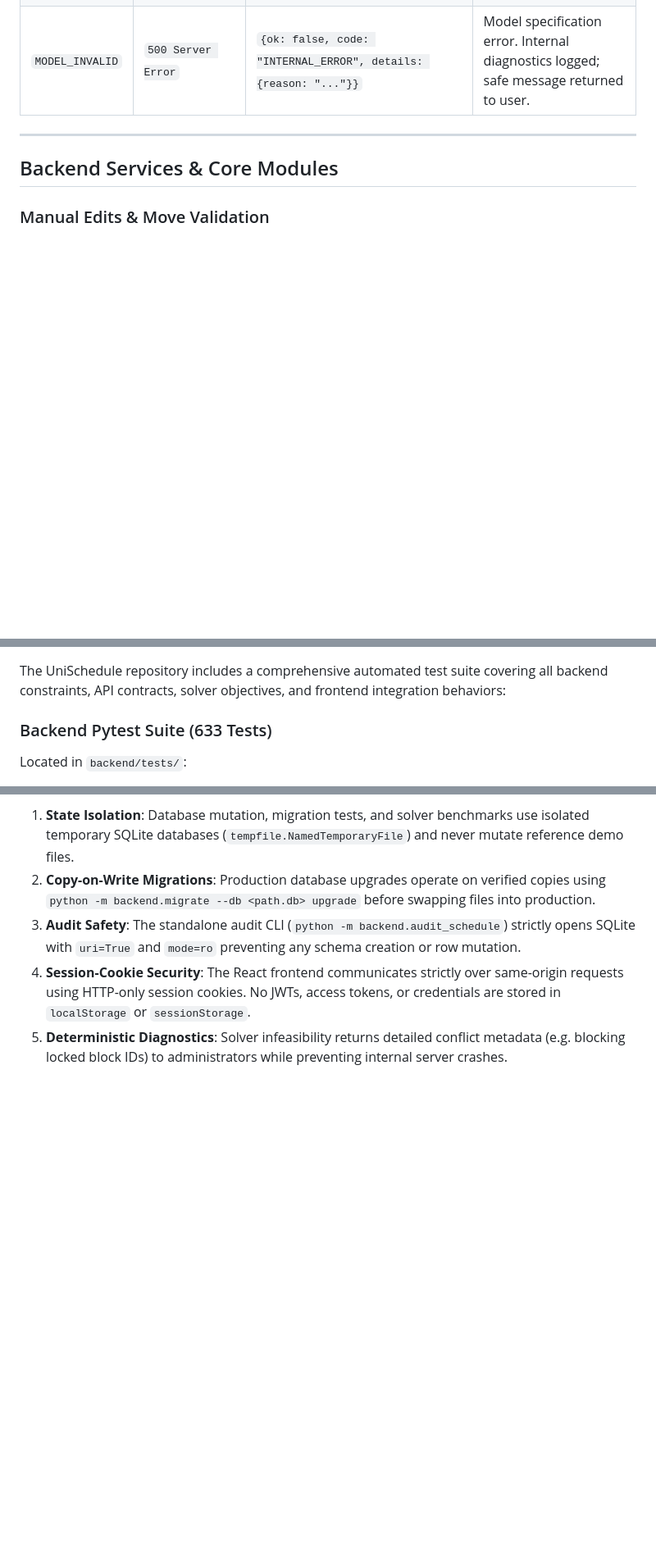
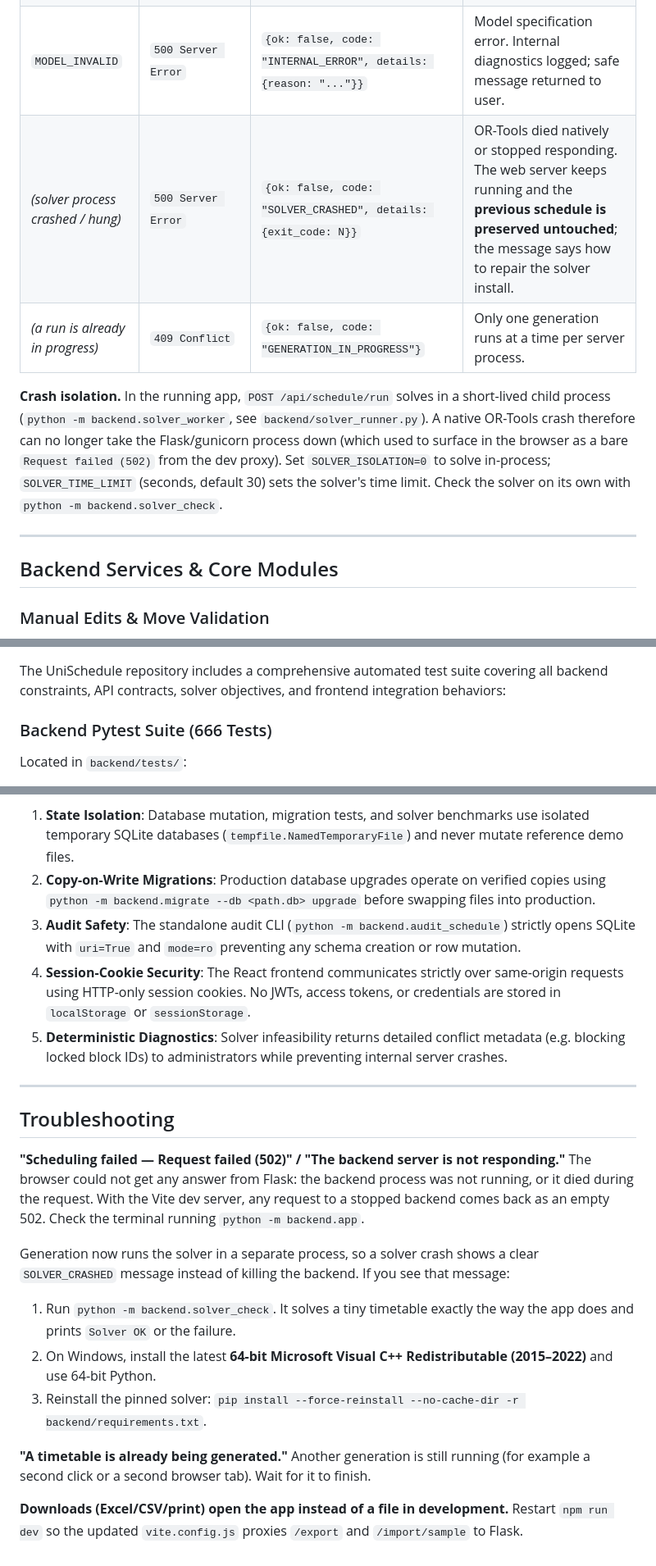
Before and after one commit to xdvae/timetable-V3, a Markdown page: README.md, 3 parts joined by grey strips. Shown at 82% size. Rendered like a GitHub page; blank space fills up the shorter version.

```diff
--- a/README.md
+++ b/README.md
@@ -242,6 +244,10 @@ The generation endpoint (`POST /api/schedule/run`) implements rigorous solver st
 | `INFEASIBLE` | `422 Unprocessable` | `{ok: false, code: "SCHEDULING_INFEASIBLE", details: {locked_block_ids: [...]}}` | Solver proved no schedule can satisfy all hard rules. **Previous schedule is preserved untouched.** |
 | `UNKNOWN` | `422 Unprocessable` | `{ok: false, code: "SCHEDULING_FAILED", details: {timeout: true, status: "UNKNOWN"}}` | Solver reached time limit without finding a solution. **Previous schedule is preserved untouched.** |
 | `MODEL_INVALID` | `500 Server Error` | `{ok: false, code: "INTERNAL_ERROR", details: {reason: "..."}}` | Model specification error. Internal diagnostics logged; safe message returned to user. |
+| *(solver process crashed / hung)* | `500 Server Error` | `{ok: false, code: "SOLVER_CRASHED", details: {exit_code: N}}` | OR-Tools died natively or stopped responding. The web server keeps running and the **previous schedule is preserved untouched**; the message says how to repair the solver install. |
+| *(a run is already in progress)* | `409 Conflict` | `{ok: false, code: "GENERATION_IN_PROGRESS"}` | Only one generation runs at a time per server process. |
+
+**Crash isolation.** In the running app, `POST /api/schedule/run` solves in a short-lived child process (`python -m backend.solver_worker`, see `backend/solver_runner.py`). A native OR-Tools crash therefore can no longer take the Flask/gunicorn process down (which used to surface in the browser as a bare `Request failed (502)` from the dev proxy). Set `SOLVER_ISOLATION=0` to solve in-process; `SOLVER_TIME_LIMIT` (seconds, default 30) sets the solver's time limit. Check the solver on its own with `python -m backend.solver_check`.
 
 ---
 
@@ -544,7 +551,7 @@ Export endpoints produce standalone files formatted per timetable view (one sect
 
 The UniSchedule repository includes a comprehensive automated test suite covering all backend constraints, API contracts, solver objectives, and frontend integration behaviors:
 
-### Backend Pytest Suite (633 Tests)
+### Backend Pytest Suite (666 Tests)
 Located in `backend/tests/`:
 - `test_hn1.py`, `test_hn1_capacity.py` — High-workload consecutive theory limits and capacity rules
 - `test_scheduler_objective_6s.py` — Hierarchy of CP-SAT soft objective tiers and benchmarks
@@ -667,3 +695,20 @@ Following Phase 6V hardening, UniSchedule implements strict operational safety p
 3. **Audit Safety**: The standalone audit CLI (`python -m backend.audit_schedule`) strictly opens SQLite with `uri=True` and `mode=ro` preventing any schema creation or row mutation.
 4. **Session-Cookie Security**: The React frontend communicates strictly over same-origin requests using HTTP-only session cookies. No JWTs, access tokens, or credentials are stored in `localStorage` or `sessionStorage`.
 5. **Deterministic Diagnostics**: Solver infeasibility returns detailed conflict metadata (e.g. blocking locked block IDs) to administrators while preventing internal server crashes.
+
+---
+
+## Troubleshooting
+
+**"Scheduling failed — Request failed (502)" / "The backend server is not responding."**
+The browser could not get any answer from Flask: the backend process was not running, or it died during the request. With the Vite dev server, any request to a stopped backend comes back as an empty 502. Check the terminal running `python -m backend.app`.
+
+Generation now runs the solver in a separate process, so a solver crash shows a clear `SOLVER_CRASHED` message instead of killing the backend. If you see that message:
+
+1. Run `python -m backend.solver_check`. It solves a tiny timetable exactly the way the app does and prints `Solver OK` or the failure.
+2. On Windows, install the latest **64-bit Microsoft Visual C++ Redistributable (2015–2022)** and use 64-bit Python.
+3. Reinstall the pinned solver: `pip install --force-reinstall --no-cache-dir -r backend/requirements.txt`.
+
+**"A timetable is already being generated."** Another generation is still running (for example a second click or a second browser tab). Wait for it to finish.
+
+**Downloads (Excel/CSV/print) open the app instead of a file in development.** Restart `npm run dev` so the updated `vite.config.js` proxies `/export` and `/import/sample` to Flask.
```
Also changed, not shown: other parts of README.md (+29 -5 lines).
